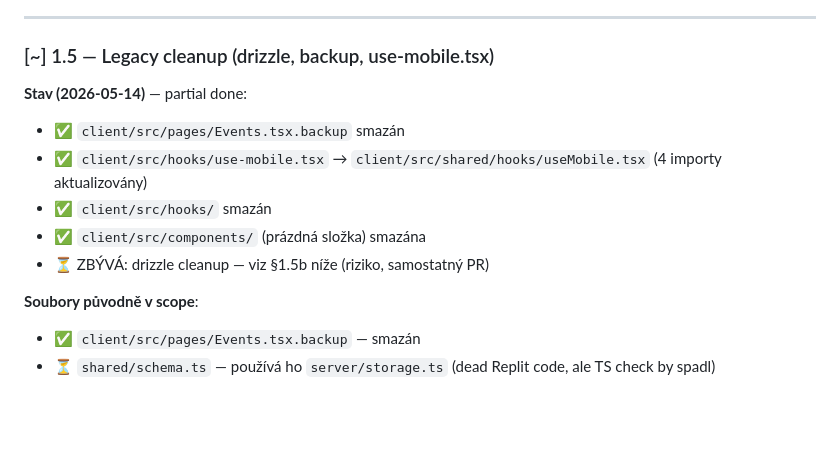
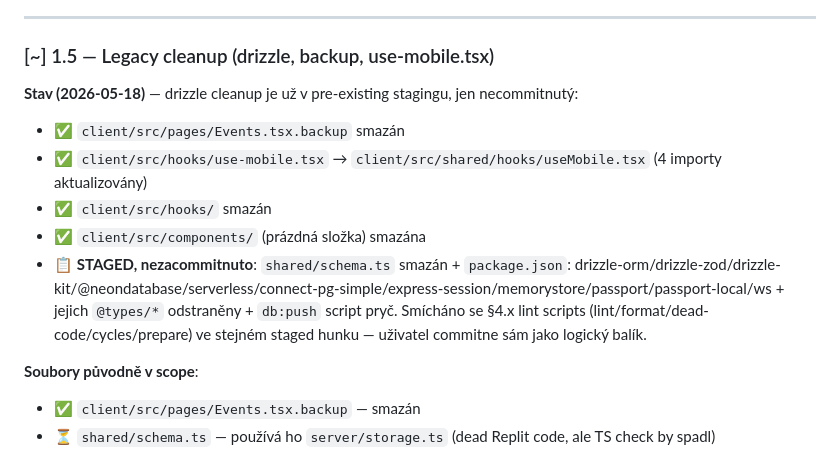
Before and after one commit to Predy2005/folkloregardenadmin, a Markdown page: docs/refactor-todo.md, the part around the change. Rendered like a GitHub page; blank space fills up the shorter version.

Commit message:
Update §1.5 status — drizzle cleanup is staged but uncommitted
The refactor-todo §1.5 drizzle cleanup is already prepared in the pre-existing
index: shared/schema.ts deleted, package.json drops drizzle-orm/zod/kit plus
Replit-template auth deps (passport, express-session, connect-pg-simple,
memorystore, ws), bundled in the same staged hunk with §4.x lint scripts
(lint/format/dead-code/cycles/prepare). Left for the user to commit as one
logical "legacy cleanup + lint tooling" batch.

Co-Authored-By: Claude Opus 4.7 (1M context) <noreply@anthropic.com>

```diff
--- a/docs/refactor-todo.md
+++ b/docs/refactor-todo.md
@@ -284,12 +284,12 @@ Po dokončení:
 
 ### [~] 1.5 — Legacy cleanup (drizzle, backup, use-mobile.tsx)
 
-**Stav (2026-05-14)** — partial done:
+**Stav (2026-05-18)** — drizzle cleanup je už v pre-existing stagingu, jen necommitnutý:
 - ✅ `client/src/pages/Events.tsx.backup` smazán
 - ✅ `client/src/hooks/use-mobile.tsx` → `client/src/shared/hooks/useMobile.tsx` (4 importy aktualizovány)
 - ✅ `client/src/hooks/` smazán
 - ✅ `client/src/components/` (prázdná složka) smazána
-- ⏳ ZBÝVÁ: drizzle cleanup — viz §1.5b níže (riziko, samostatný PR)
+- 📋 **STAGED, nezacommitnuto**: `shared/schema.ts` smazán + `package.json`: drizzle-orm/drizzle-zod/drizzle-kit/@neondatabase/serverless/connect-pg-simple/express-session/memorystore/passport/passport-local/ws + jejich `@types/*` odstraněny + `db:push` script pryč. Smícháno se §4.x lint scripts (lint/format/dead-code/cycles/prepare) ve stejném staged hunku — uživatel commitne sám jako logický balík.
 
 **Soubory původně v scope**:
 - ✅ `client/src/pages/Events.tsx.backup` — smazán
```
